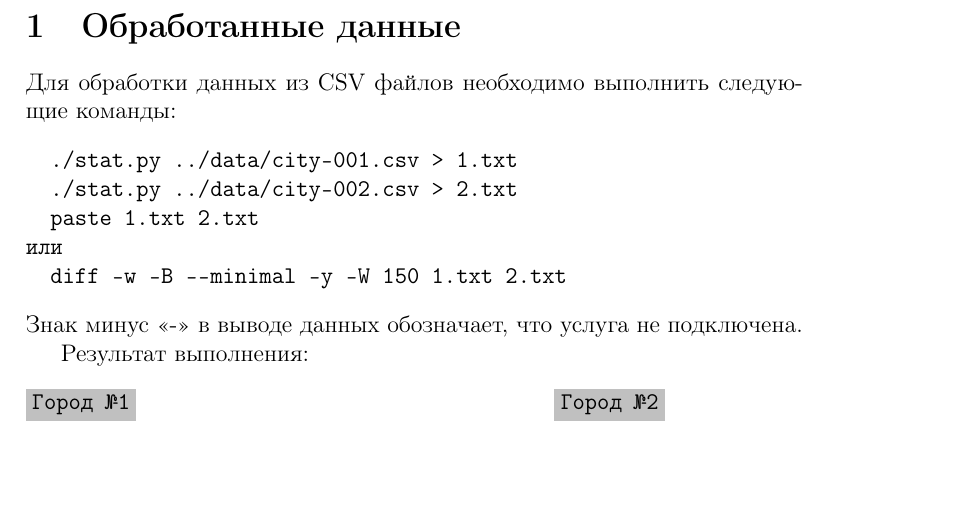
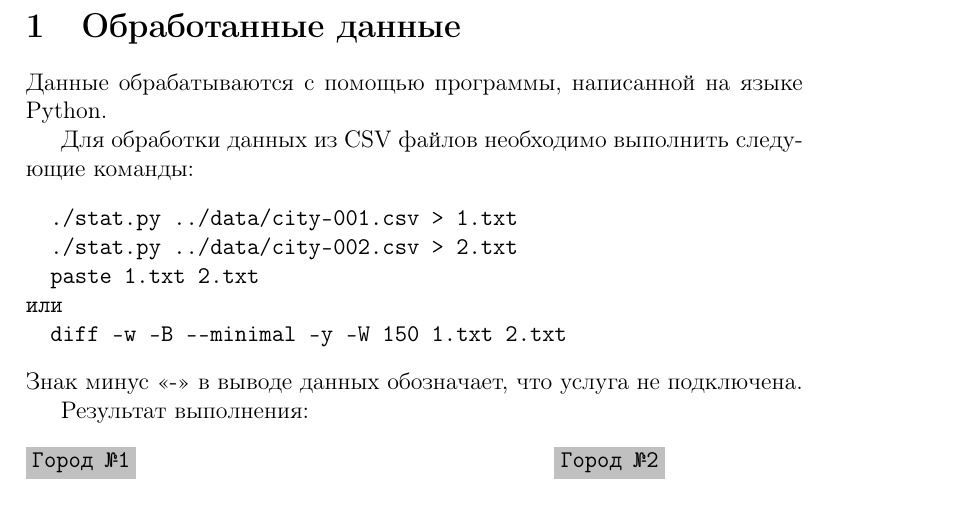
Before and after one commit to chujoii/provider-data-analysis, a LaTeX document (doc/data-analysis.tex): part of page 3 of 7, cut so that both start at the same text. Compiled offline with pdfLaTeX.

Commit message:
Update description

```diff
--- a/doc/data-analysis.tex
+++ b/doc/data-analysis.tex
@@ -47,6 +47,8 @@
 \newpage
 
 \section{Обработанные данные}
+Данные обрабатываются с помощью программы, написанной на языке Python.
+
 Для обработки данных из CSV файлов необходимо выполнить следующие
 команды:
 \begin{Verbatim}
```
